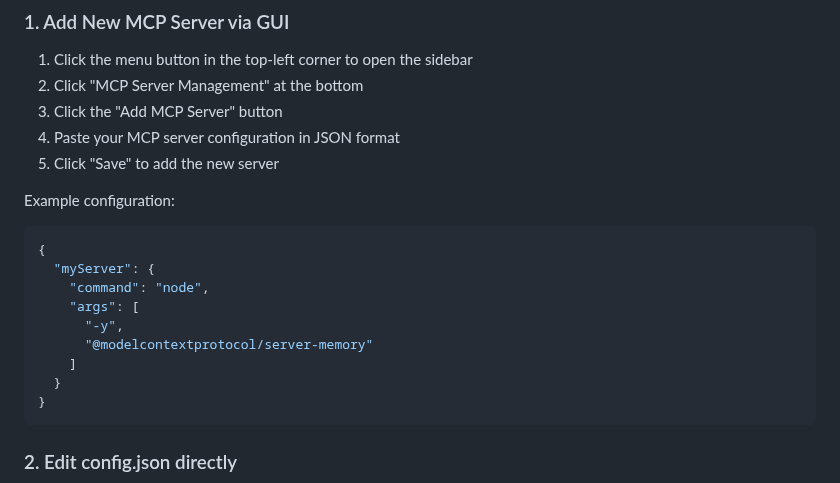
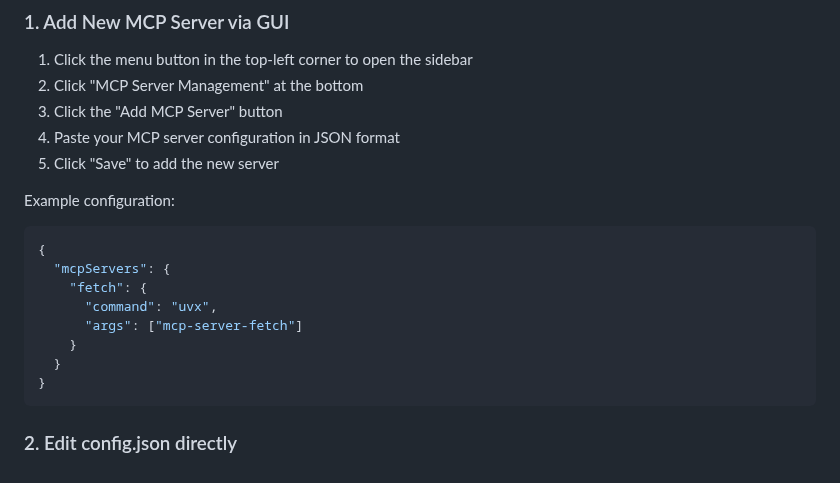
Before and after one commit to usathyan/Dive, a Markdown page: README.md, the part around the change. GitHub-like rendering.

Commit message:
chore: update README

````diff
--- a/README.md
+++ b/README.md
@@ -93,12 +93,11 @@ There are four ways to configure MCP servers:
 Example configuration:
 ```json
 {
-  "myServer": {
-    "command": "node",
-    "args": [
-      "-y",
-      "@modelcontextprotocol/server-memory"
-    ]
+  "mcpServers": {
+    "fetch": {
+      "command": "uvx",
+      "args": ["mcp-server-fetch"]
+    }
   }
 }
 ```
````
